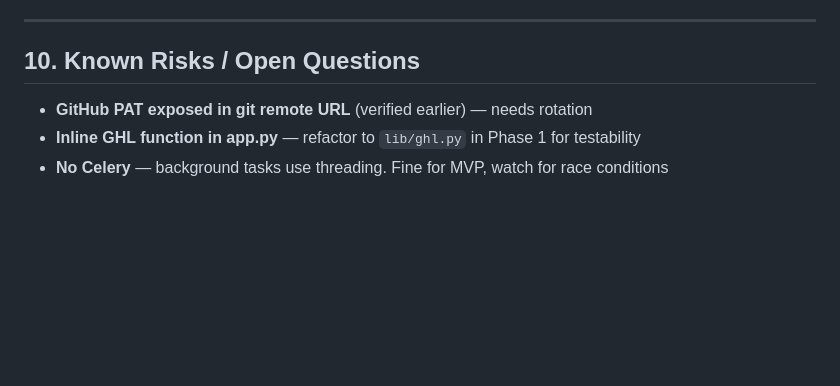
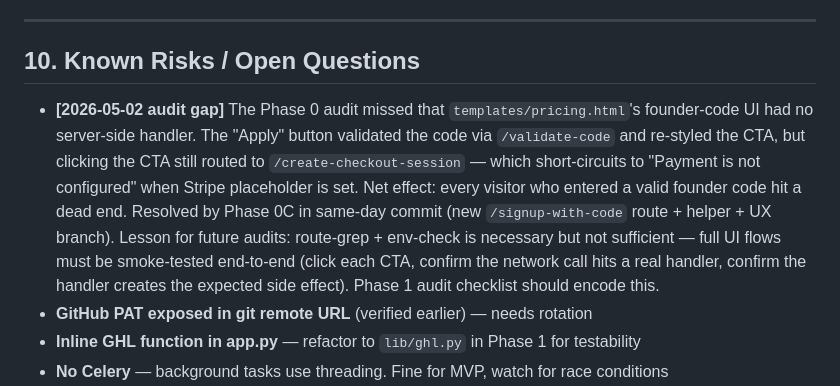
Before and after one commit to kashi-creator/anti-billionaires-app, a Markdown page: INTEGRATION-SOURCE-OF-TRUTH.md, the part around one of its changes. Drawn GitHub-style; blank space fills up the shorter version.

Commit message:
phase-0c: sot — founder-code onboarding shipped, audit-gap logged

```diff
--- a/INTEGRATION-SOURCE-OF-TRUTH.md
+++ b/INTEGRATION-SOURCE-OF-TRUTH.md
@@ -229,6 +231,7 @@ Runs in a daemon thread, fail-silent (swallows all exceptions). Skips entirely i
 
 ## 10. Known Risks / Open Questions
 
+- **[2026-05-02 audit gap]** The Phase 0 audit missed that `templates/pricing.html`'s founder-code UI had no server-side handler. The "Apply" button validated the code via `/validate-code` and re-styled the CTA, but clicking the CTA still routed to `/create-checkout-session` — which short-circuits to "Payment is not configured" when Stripe placeholder is set. Net effect: every visitor who entered a valid founder code hit a dead end. Resolved by Phase 0C in same-day commit (new `/signup-with-code` route + helper + UX branch). Lesson for future audits: route-grep + env-check is necessary but not sufficient — full UI flows must be smoke-tested end-to-end (click each CTA, confirm the network call hits a real handler, confirm the handler creates the expected side effect). Phase 1 audit checklist should encode this.
 - **GitHub PAT exposed in git remote URL** (verified earlier) — needs rotation
 - **Inline GHL function in app.py** — refactor to `lib/ghl.py` in Phase 1 for testability
 - **No Celery** — background tasks use threading. Fine for MVP, watch for race conditions
```
Also changed, not shown: other parts of INTEGRATION-SOURCE-OF-TRUTH.md (+2 -0 lines).
